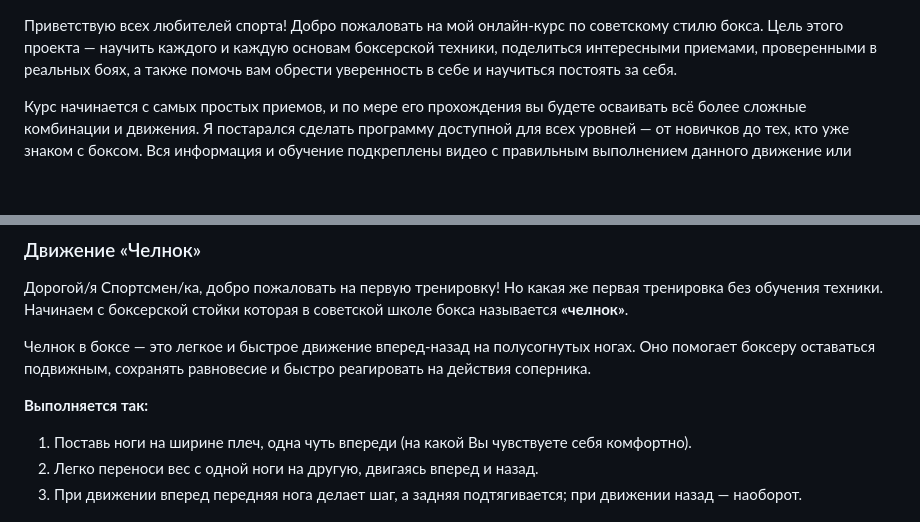
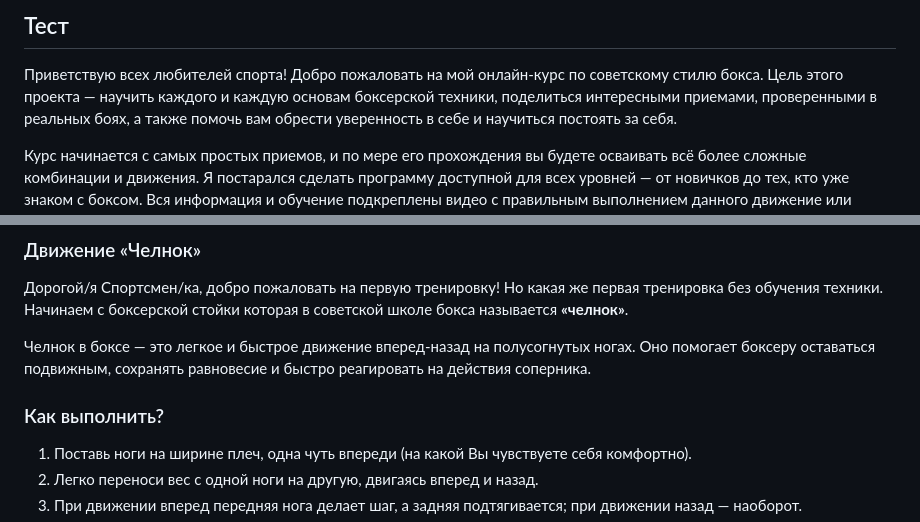
Before and after one commit to svettuff/SapphireBoxingWebApp, a Markdown page: Topics/test.md, 2 parts joined by grey strips. Drawn GitHub-style; blank space fills up the shorter version.

Commit message:
fix topic

```diff
--- a/Topics/test.md
+++ b/Topics/test.md
@@ -1,3 +1,5 @@
+## Тест
+
 Приветствую всех любителей спорта! Добро пожаловать на мой онлайн-курс по советскому стилю бокса. Цель этого проекта — научить каждого и каждую основам боксерской техники, поделиться интересными приемами, проверенными в реальных боях, а также помочь вам обрести уверенность в себе и научиться постоять за себя.
 
 Курс начинается с самых простых приемов, и по мере его прохождения вы будете осваивать всё более сложные комбинации и движения. Я постарался сделать программу доступной для всех уровней — от новичков до тех, кто уже знаком с боксом. Вся информация и обучение подкреплены видео с правильным выполнением данного движение или комбинации, что бы все ошибки были видны.
@@ -10,7 +12,7 @@
 
 Челнок в боксе — это легкое и быстрое движение вперед-назад на полусогнутых ногах. Оно помогает боксеру оставаться подвижным, сохранять равновесие и быстро реагировать на действия соперника.
 
-**Выполняется так:**
+### Как выполнить?
 
 1. Поставь ноги на ширине плеч, одна чуть впереди (на какой Вы чувствуете себя комфортно).
 2. Легко переноси вес с одной ноги на другую, двигаясь вперед и назад.
```
